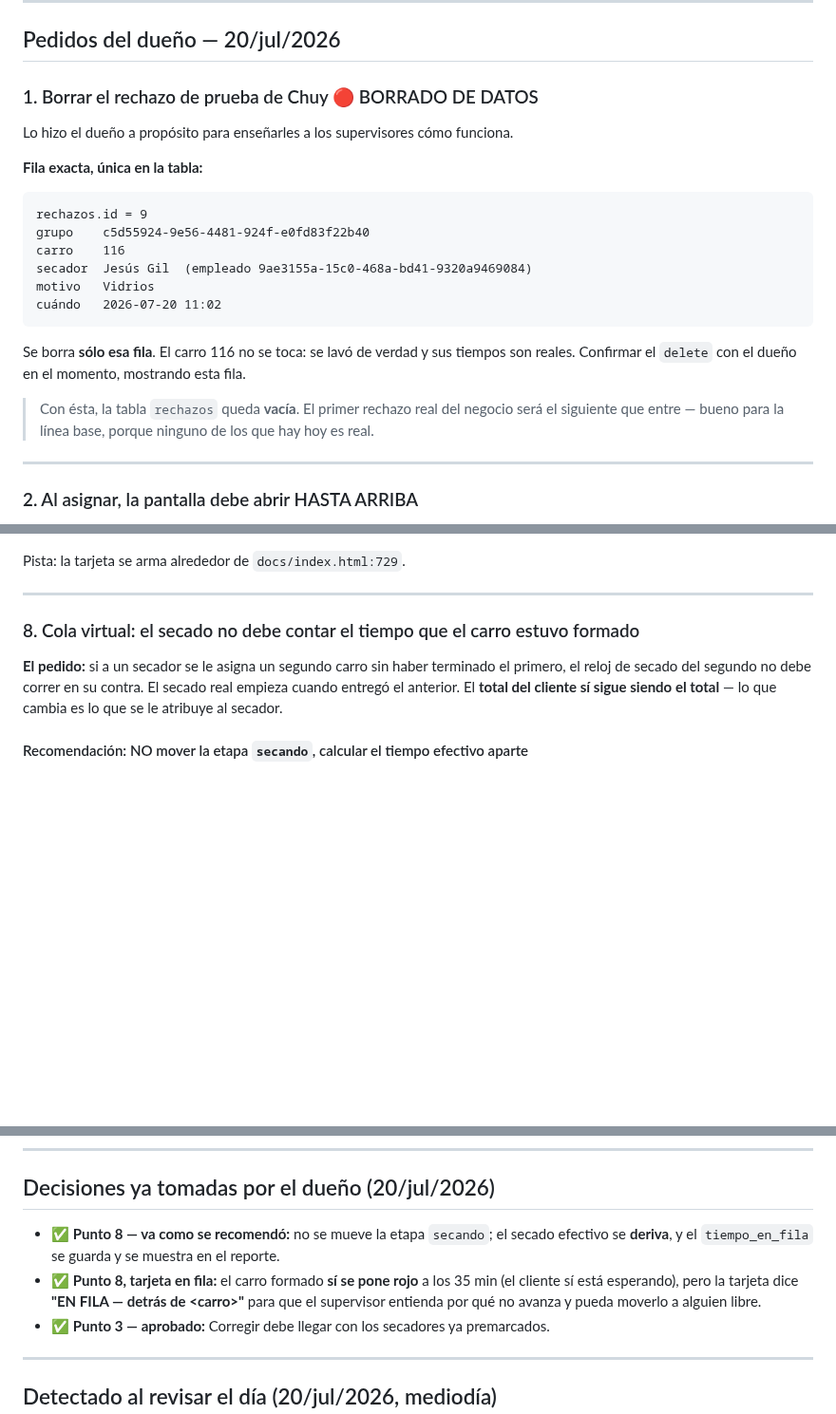
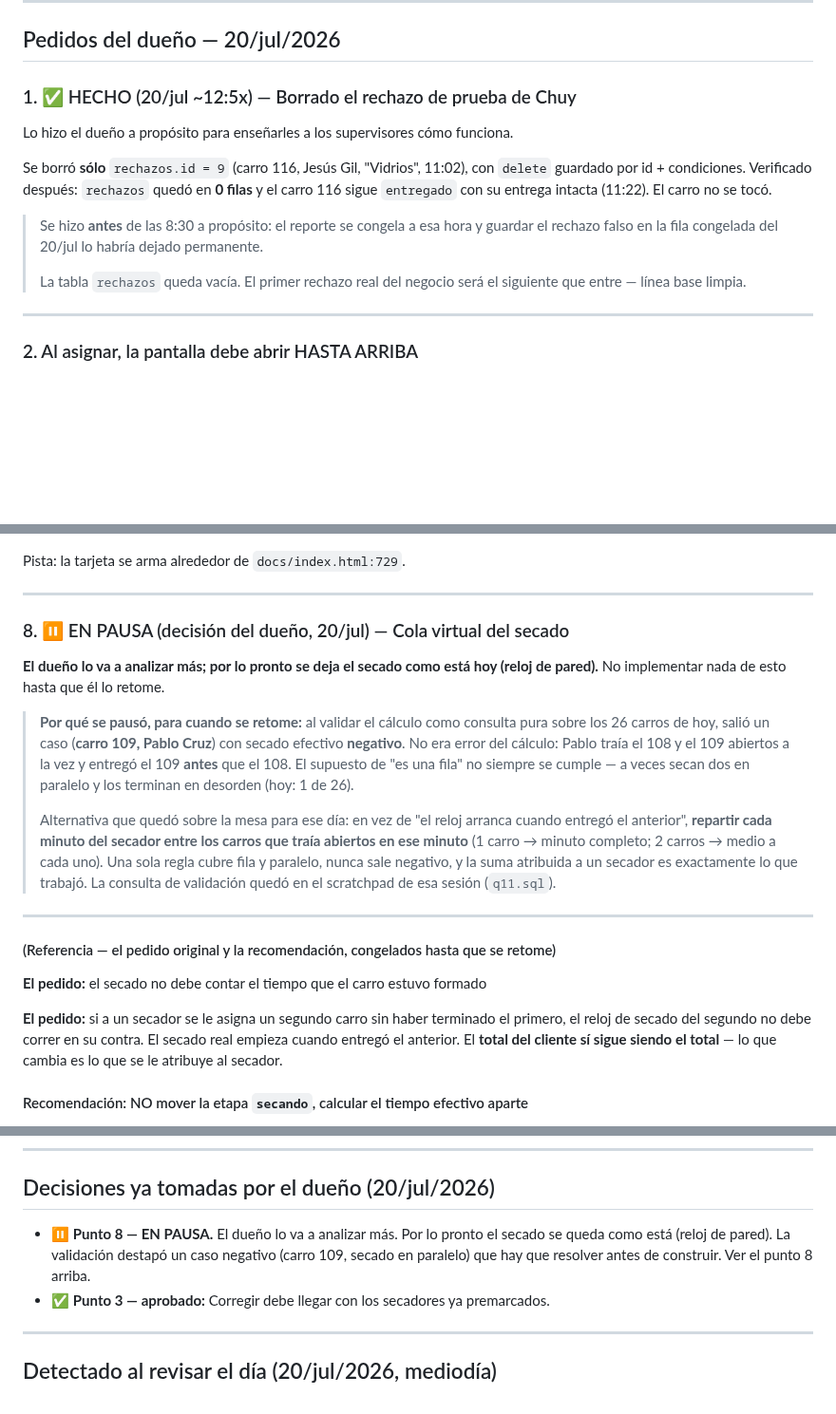
Before and after one commit to rushmexicali/app-rush, a Markdown page: PENDIENTES.md, 3 parts joined by grey strips. Shown at 95% size. Drawn GitHub-style; blank space fills up the shorter version.

Commit message:
Borrado el rechazo de prueba; punto 8 en pausa
El rechazo de Gil (id 9) se borro antes de las 8:30 para que no quedara
en la fila congelada. Tabla rechazos en 0, carro 116 intacto.

El punto 8 (cola virtual) queda en pausa: la validacion sobre datos de
hoy destapo un secado en paralelo (carro 109) que sale negativo con la
regla de fila. El dueno lo analizara. Por ahora, secado como esta.

Co-Authored-By: Claude Opus 4.8 <noreply@anthropic.com>

````diff
--- a/PENDIENTES.md
+++ b/PENDIENTES.md
@@ -8,26 +8,19 @@
 
 ## Pedidos del dueño — 20/jul/2026
 
-### 1. Borrar el rechazo de prueba de Chuy 🔴 BORRADO DE DATOS
+### 1. ✅ HECHO (20/jul ~12:5x) — Borrado el rechazo de prueba de Chuy
 
 Lo hizo el dueño a propósito para enseñarles a los supervisores cómo funciona.
 
-**Fila exacta, única en la tabla:**
+Se borró **sólo** `rechazos.id = 9` (carro 116, Jesús Gil, "Vidrios", 11:02), con `delete`
+guardado por id + condiciones. Verificado después: `rechazos` quedó en **0 filas** y el
+carro 116 sigue `entregado` con su entrega intacta (11:22). El carro no se tocó.
 
-```
-rechazos.id = 9
-grupo    c5d55924-9e56-4481-924f-e0fd83f22b40
-carro    116
-secador  Jesús Gil  (empleado 9ae3155a-15c0-468a-bd41-9320a9469084)
-motivo   Vidrios
-cuándo   2026-07-20 11:02
-```
-
-Se borra **sólo esa fila**. El carro 116 no se toca: se lavó de verdad y sus tiempos son
-reales. Confirmar el `delete` con el dueño en el momento, mostrando esta fila.
-
-> Con ésta, la tabla `rechazos` queda **vacía**. El primer rechazo real del negocio será el
-> siguiente que entre — bueno para la línea base, porque ninguno de los que hay hoy es real.
+> Se hizo **antes** de las 8:30 a propósito: el reporte se congela a esa hora y guardar el
+> rechazo falso en la fila congelada del 20/jul lo habría dejado permanente.
+>
+> La tabla `rechazos` queda vacía. El primer rechazo real del negocio será el siguiente que
+> entre — línea base limpia.
 
 ---
 
@@ -115,7 +108,29 @@ Pista: la tarjeta se arma alrededor de `docs/index.html:729`.
 
 ---
 
-### 8. Cola virtual: el secado no debe contar el tiempo que el carro estuvo formado
+### 8. ⏸️ EN PAUSA (decisión del dueño, 20/jul) — Cola virtual del secado
+
+**El dueño lo va a analizar más; por lo pronto se deja el secado como está hoy (reloj de
+pared).** No implementar nada de esto hasta que él lo retome.
+
+> **Por qué se pausó, para cuando se retome:** al validar el cálculo como consulta pura
+> sobre los 26 carros de hoy, salió un caso (**carro 109, Pablo Cruz**) con secado efectivo
+> **negativo**. No era error del cálculo: Pablo traía el 108 y el 109 abiertos a la vez y
+> entregó el 109 **antes** que el 108. El supuesto de "es una fila" no siempre se cumple —
+> a veces secan dos en paralelo y los terminan en desorden (hoy: 1 de 26).
+>
+> Alternativa que quedó sobre la mesa para ese día: en vez de "el reloj arranca cuando
+> entregó el anterior", **repartir cada minuto del secador entre los carros que traía
+> abiertos en ese minuto** (1 carro → minuto completo; 2 carros → medio a cada uno). Una
+> sola regla cubre fila y paralelo, nunca sale negativo, y la suma atribuida a un secador es
+> exactamente lo que trabajó. La consulta de validación quedó en el scratchpad de esa sesión
+> (`q11.sql`).
+
+---
+
+#### (Referencia — el pedido original y la recomendación, congelados hasta que se retome)
+
+**El pedido:** el secado no debe contar el tiempo que el carro estuvo formado
 
 **El pedido:** si a un secador se le asigna un segundo carro sin haber terminado el primero,
 el reloj de secado del segundo no debe correr en su contra. El secado real empieza cuando
@@ -229,11 +244,9 @@ aparece solo es de las cosas que más confunden al supervisor de la tercera edad
 
 ## Decisiones ya tomadas por el dueño (20/jul/2026)
 
-- ✅ **Punto 8 — va como se recomendó:** no se mueve la etapa `secando`; el secado efectivo
-  se **deriva**, y el `tiempo_en_fila` se guarda y se muestra en el reporte.
-- ✅ **Punto 8, tarjeta en fila:** el carro formado **sí se pone rojo** a los 35 min (el
-  cliente sí está esperando), pero la tarjeta dice **"EN FILA — detrás de \<carro\>"** para
-  que el supervisor entienda por qué no avanza y pueda moverlo a alguien libre.
+- ⏸️ **Punto 8 — EN PAUSA.** El dueño lo va a analizar más. Por lo pronto el secado se queda
+  como está (reloj de pared). La validación destapó un caso negativo (carro 109, secado en
+  paralelo) que hay que resolver antes de construir. Ver el punto 8 arriba.
 - ✅ **Punto 3 — aprobado:** Corregir debe llegar con los secadores ya premarcados.
 
 ---
````
